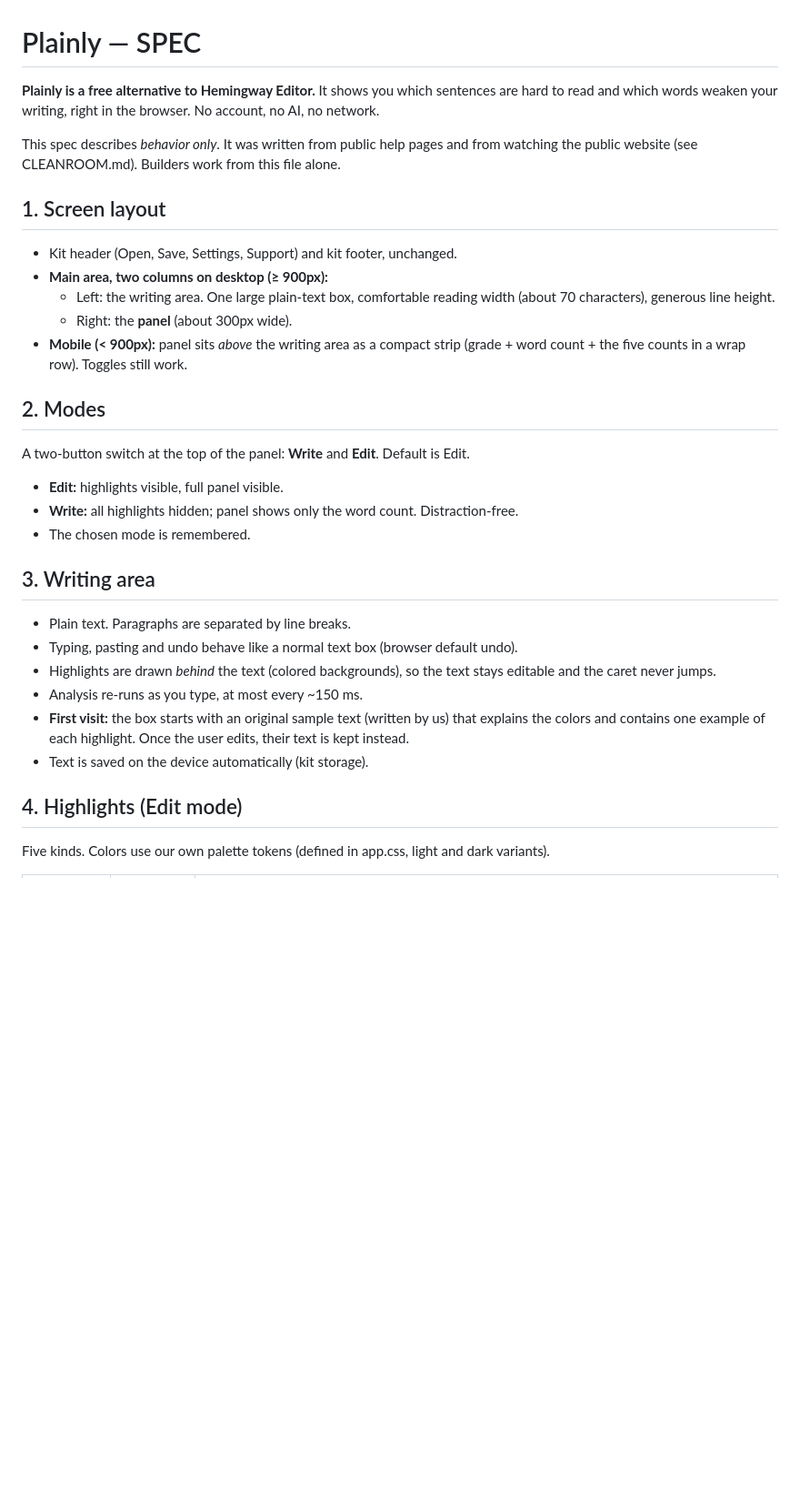
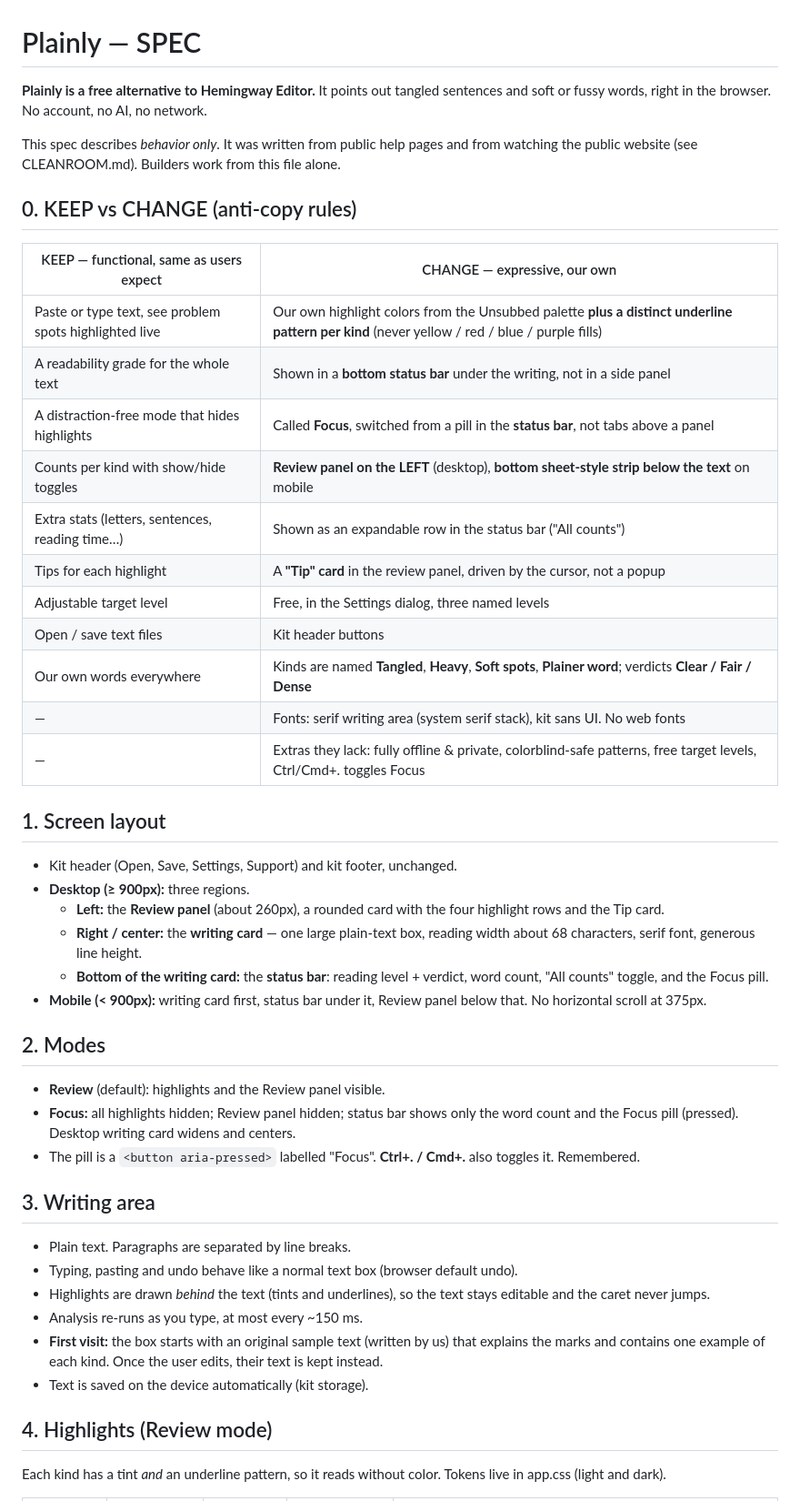
Before and after one commit to unsubbed/clarity, a Markdown page: SPEC.md, the part around one of its changes. Shown at 91% size. Rendered like a GitHub page; blank space fills up the shorter version.

```diff
--- a/SPEC.md
+++ b/SPEC.md
@@ -1,30 +1,45 @@
 # Plainly — SPEC
 
-**Plainly is a free alternative to Hemingway Editor.** It shows you which sentences are hard to read and which words weaken your writing, right in the browser. No account, no AI, no network.
+**Plainly is a free alternative to Hemingway Editor.** It points out tangled sentences and soft or fussy words, right in the browser. No account, no AI, no network.
 
 This spec describes *behavior only*. It was written from public help pages and from watching the public website (see CLEANROOM.md). Builders work from this file alone.
 
+## 0. KEEP vs CHANGE (anti-copy rules)
+| KEEP — functional, same as users expect | CHANGE — expressive, our own |
+|---|---|
+| Paste or type text, see problem spots highlighted live | Our own highlight colors from the Unsubbed palette **plus a distinct underline pattern per kind** (never yellow / red / blue / purple fills) |
+| A readability grade for the whole text | Shown in a **bottom status bar** under the writing, not in a side panel |
+| A distraction-free mode that hides highlights | Called **Focus**, switched from a pill in the **status bar**, not tabs above a panel |
+| Counts per kind with show/hide toggles | **Review panel on the LEFT** (desktop), **bottom sheet-style strip below the text** on mobile |
+| Extra stats (letters, sentences, reading time…) | Shown as an expandable row in the status bar ("All counts") |
+| Tips for each highlight | A **"Tip" card** in the review panel, driven by the cursor, not a popup |
+| Adjustable target level | Free, in the Settings dialog, three named levels |
+| Open / save text files | Kit header buttons |
+| Our own words everywhere | Kinds are named **Tangled**, **Heavy**, **Soft spots**, **Plainer word**; verdicts **Clear / Fair / Dense** |
+| — | Fonts: serif writing area (system serif stack), kit sans UI. No web fonts |
+| — | Extras they lack: fully offline & private, colorblind-safe patterns, free target levels, Ctrl/Cmd+. toggles Focus |
+
 ## 1. Screen layout
 - Kit header (Open, Save, Settings, Support) and kit footer, unchanged.
-- **Main area, two columns on desktop (≥ 900px):**
-  - Left: the writing area. One large plain-text box, comfortable reading width (about 70 characters), generous line height.
-  - Right: the **panel** (about 300px wide).
-- **Mobile (< 900px):** panel sits *above* the writing area as a compact strip (grade + word count + the five counts in a wrap row). Toggles still work.
+- **Desktop (≥ 900px):** three regions.
+  - **Left:** the **Review panel** (about 260px), a rounded card with the four highlight rows and the Tip card.
+  - **Right / center:** the **writing card** — one large plain-text box, reading width about 68 characters, serif font, generous line height.
+  - **Bottom of the writing card:** the **status bar**: reading level + verdict, word count, "All counts" toggle, and the Focus pill.
+- **Mobile (< 900px):** writing card first, status bar under it, Review panel below that. No horizontal scroll at 375px.
 
 ## 2. Modes
-A two-button switch at the top of the panel: **Write** and **Edit**. Default is Edit.
-- **Edit:** highlights visible, full panel visible.
-- **Write:** all highlights hidden; panel shows only the word count. Distraction-free.
-- The chosen mode is remembered.
+- **Review** (default): highlights and the Review panel visible.
+- **Focus:** all highlights hidden; Review panel hidden; status bar shows only the word count and the Focus pill (pressed). Desktop writing card widens and centers.
+- The pill is a `<button aria-pressed>` labelled "Focus". **Ctrl+. / Cmd+.** also toggles it. Remembered.
 
 ## 3. Writing area
 - Plain text. Paragraphs are separated by line breaks.
 - Typing, pasting and undo behave like a normal text box (browser default undo).
-- Highlights are drawn *behind* the text (colored backgrounds), so the text stays editable and the caret never jumps.
+- Highlights are drawn *behind* the text (tints and underlines), so the text stays editable and the caret never jumps.
 - Analysis re-runs as you type, at most every ~150 ms.
-- **First visit:** the box starts with an original sample text (written by us) that explains the colors and contains one example of each highlight. Once the user edits, their text is kept instead.
+- **First visit:** the box starts with an original sample text (written by us) that explains the marks and contains one example of each kind. Once the user edits, their text is kept instead.
 - Text is saved on the device automatically (kit storage).
 
-## 4. Highlights (Edit mode)
-Five kinds. Colors use our own palette tokens (defined in app.css, light and dark variants).
+## 4. Highlights (Review mode)
+Each kind has a tint *and* an underline pattern, so it reads without color. Tokens live in app.css (light and dark).
 
```
Also changed, not shown: other parts of SPEC.md (+42 -31 lines).
